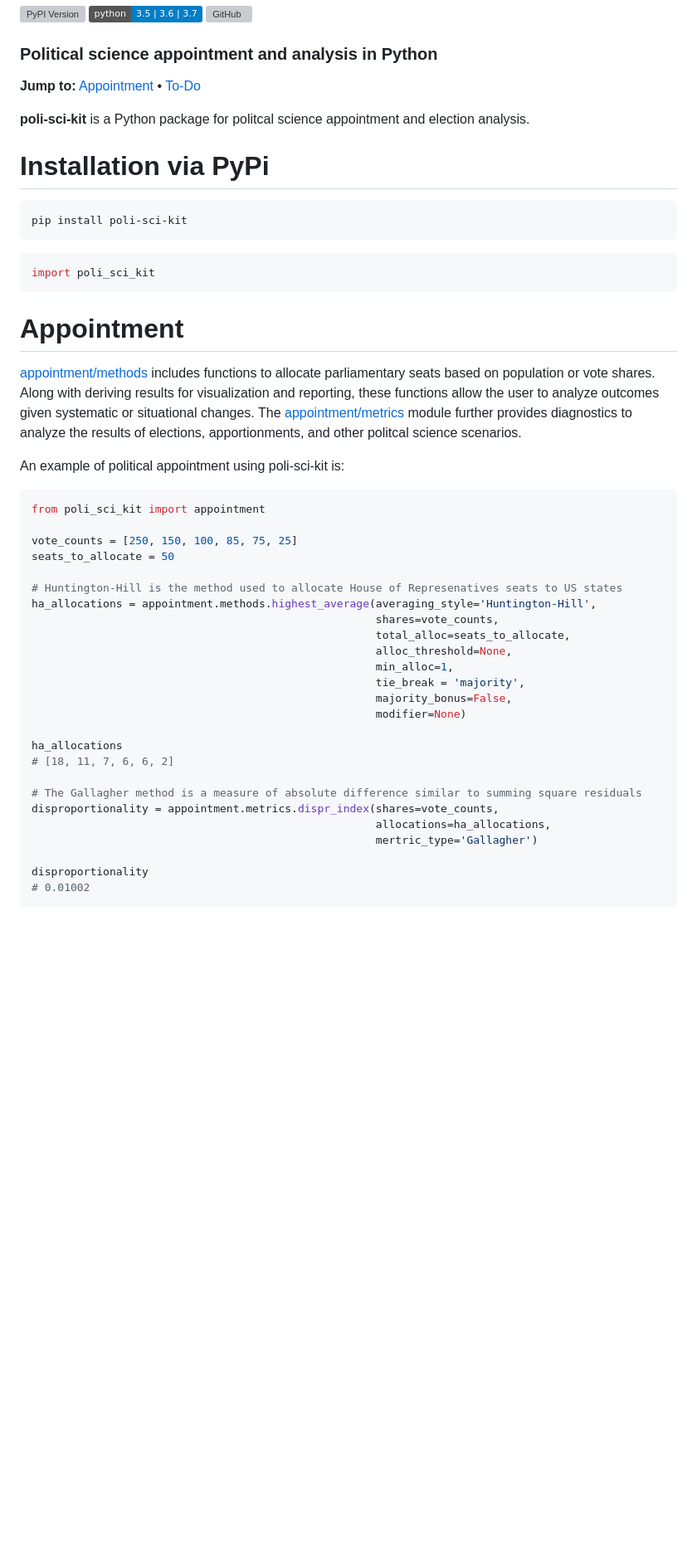
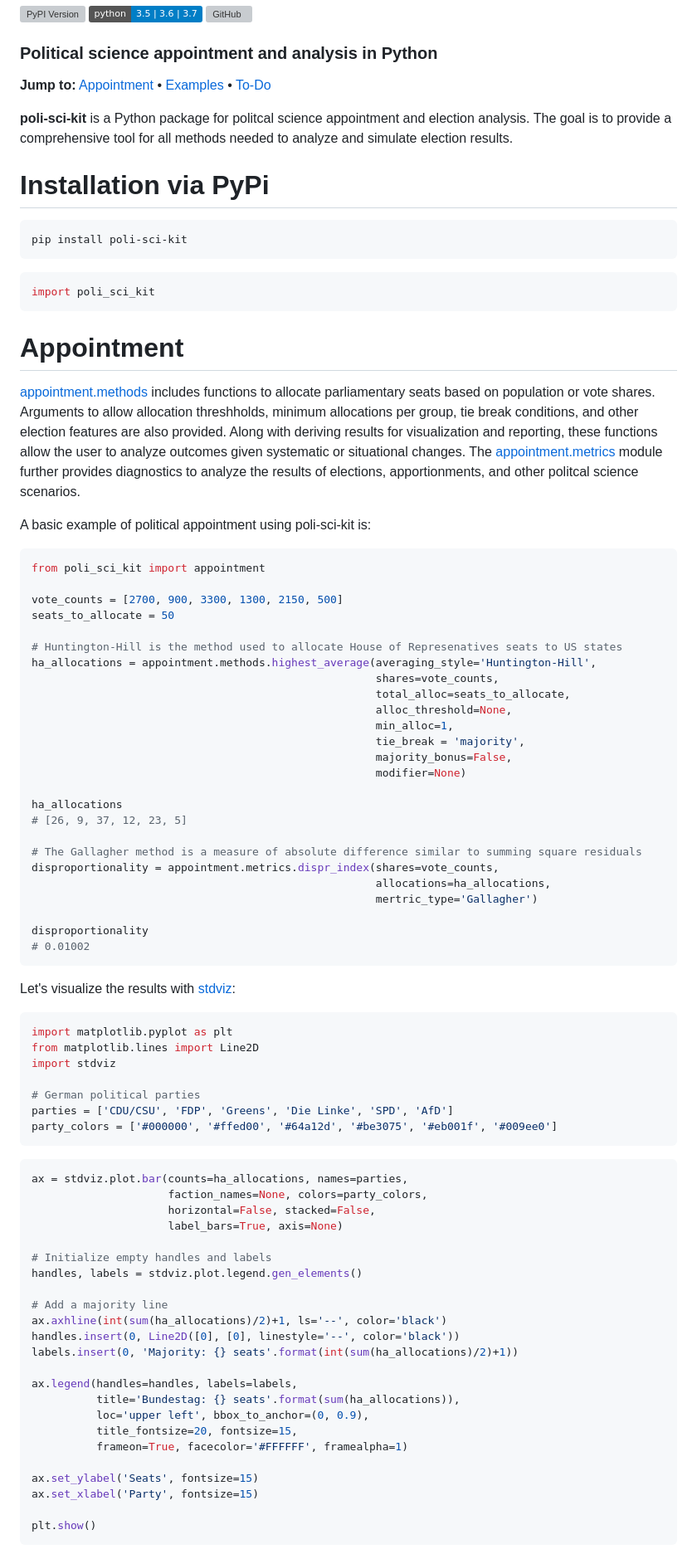
Before and after one commit to andrewtavis/poli-sci-kit, a Markdown page: README.md, the part around one of its changes. Shown at 83% size. Rendered like a GitHub page; badges without logos; blank space fills up the shorter version; grey boxes are pictures that could not be loaded.

````diff
--- a/README.md
+++ b/README.md
@@ -10,9 +10,9 @@
 
 ### Political science appointment and analysis in Python
 
-**Jump to:** [Appointment](#appointment) • [To-Do](#to-do)
+**Jump to:** [Appointment](#appointment) • [Examples](#examples) • [To-Do](#to-do)
 
-**poli-sci-kit** is a Python package for politcal science appointment and election analysis.
+**poli-sci-kit** is a Python package for politcal science appointment and election analysis. The goal is to provide a comprehensive tool for all methods needed to analyze and simulate election results.
 
 # Installation via PyPi
 ```bash
@@ -25,14 +25,14 @@ import poli_sci_kit
 
 # Appointment
 
-[appointment/methods](https://github.com/andrewtavis/poli-sci-kit/blob/master/poli_sci_kit/appointment/methods.py) includes functions to allocate parliamentary seats based on population or vote shares. Along with deriving results for visualization and reporting, these functions allow the user to analyze outcomes given systematic or situational changes. The [appointment/metrics](https://github.com/andrewtavis/poli-sci-kit/blob/master/poli_sci_kit/appointment/metrics.py) module further provides diagnostics to analyze the results of elections, apportionments, and other politcal science scenarios.
+[appointment.methods](https://github.com/andrewtavis/poli-sci-kit/blob/master/poli_sci_kit/appointment/methods.py) includes functions to allocate parliamentary seats based on population or vote shares. Arguments to allow allocation threshholds, minimum allocations per group, tie break conditions, and other election features are also provided. Along with deriving results for visualization and reporting, these functions allow the user to analyze outcomes given systematic or situational changes. The [appointment.metrics](https://github.com/andrewtavis/poli-sci-kit/blob/master/poli_sci_kit/appointment/metrics.py) module further provides diagnostics to analyze the results of elections, apportionments, and other politcal science scenarios.
 
-An example of political appointment using poli-sci-kit is:
+A basic example of political appointment using poli-sci-kit is:
 
 ```python
 from poli_sci_kit import appointment
 
-vote_counts = [250, 150, 100, 85, 75, 25]
+vote_counts = [2700, 900, 3300, 1300, 2150, 500]
 seats_to_allocate = 50
 
 # Huntington-Hill is the method used to allocate House of Represenatives seats to US states
@@ -46,7 +46,7 @@ ha_allocations = appointment.methods.highest_average(averaging_style='Huntington
                                                      modifier=None)
 
 ha_allocations
-# [18, 11, 7, 6, 6, 2]
+# [26, 9, 37, 12, 23, 5]
 
 # The Gallagher method is a measure of absolute difference similar to summing square residuals
 disproportionality = appointment.metrics.dispr_index(shares=vote_counts,
@@ -57,3 +57,41 @@ disproportionality
 # 0.01002
 ```
 
+Let's visualize the results with [stdviz](https://github.com/andrewtavis/stdviz):
+
+```python
+import matplotlib.pyplot as plt
+from matplotlib.lines import Line2D
+import stdviz
+
+# German political parties
+parties = ['CDU/CSU', 'FDP', 'Greens', 'Die Linke', 'SPD', 'AfD']
+party_colors = ['#000000', '#ffed00', '#64a12d', '#be3075', '#eb001f', '#009ee0']
+```
+
+```python
+ax = stdviz.plot.bar(counts=ha_allocations, names=parties,
+                     faction_names=None, colors=party_colors,
+                     horizontal=False, stacked=False,
+                     label_bars=True, axis=None)
+
+# Initialize empty handles and labels
+handles, labels = stdviz.plot.legend.gen_elements()
+
+# Add a majority line
+ax.axhline(int(sum(ha_allocations)/2)+1, ls='--', color='black')
+handles.insert(0, Line2D([0], [0], linestyle='--', color='black'))
+labels.insert(0, 'Majority: {} seats'.format(int(sum(ha_allocations)/2)+1))
+
+ax.legend(handles=handles, labels=labels,
+          title='Bundestag: {} seats'.format(sum(ha_allocations)),
+          loc='upper left', bbox_to_anchor=(0, 0.9),
+          title_fontsize=20, fontsize=15,
+          frameon=True, facecolor='#FFFFFF', framealpha=1)
+
+ax.set_ylabel('Seats', fontsize=15)
+ax.set_xlabel('Party', fontsize=15)
+
+plt.show()
+```
+
````
Also changed, not shown: other parts of README.md (+34 -2 lines), resources/gh_images/bar.png (added), resources/gh_images/semicircle_parliament.png (added), 5 other files.
